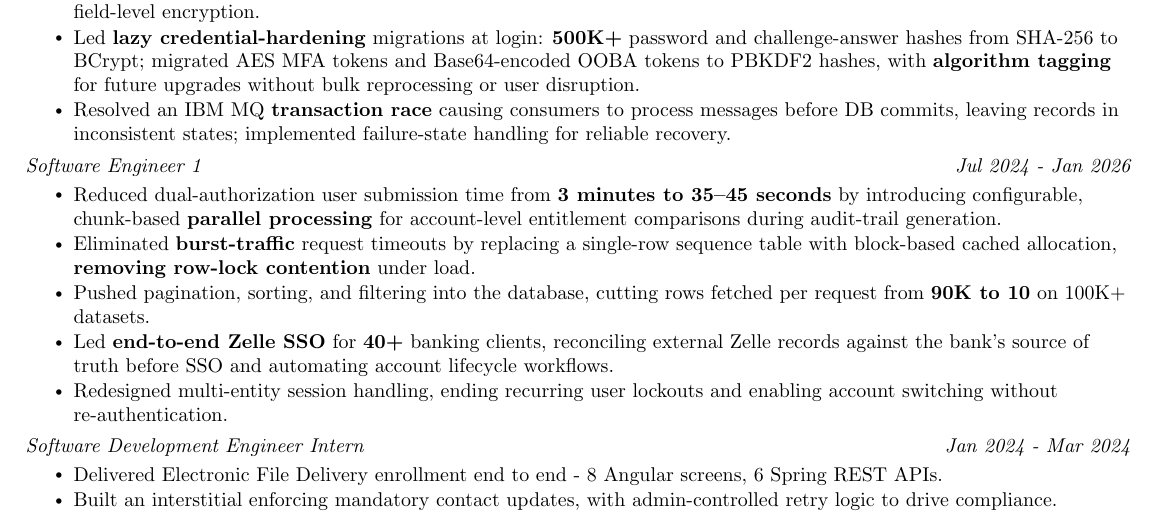
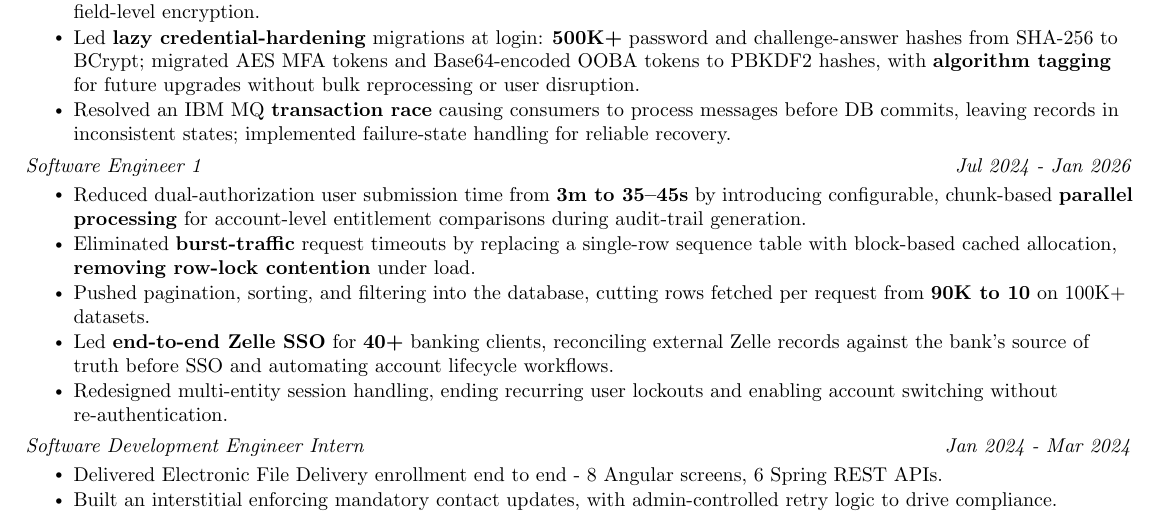
Before and after one commit to Anand-Avinash-Bhalerao/Anand-Avinash-Bhalerao.github.io, a LaTeX CV (AnandResume.tex): part of the page, cut so that both start at the same text. Compiled offline with pdfLaTeX.

Commit message:
minutes to m

```diff
--- a/AnandResume.tex
+++ b/AnandResume.tex
@@ -258,7 +258,7 @@
     {Software Engineer 1}{Jul 2024 - Jan 2026}
   \resumeItemListStart
 
-    \resumeItem{Reduced dual-authorization user submission time from \textbf{3 minutes to 35–45 seconds} by introducing configurable, chunk-based \textbf{parallel processing} for account-level entitlement comparisons during audit-trail generation.}
+    \resumeItem{Reduced dual-authorization user submission time from \textbf{3m to 35–45s} by introducing configurable, chunk-based \textbf{parallel processing} for account-level entitlement comparisons during audit-trail generation.}
 
     \resumeItem{Eliminated \textbf{burst-traffic} request timeouts by replacing a single-row sequence table with block-based cached allocation, \textbf{removing row-lock contention} under load.}
 
```
